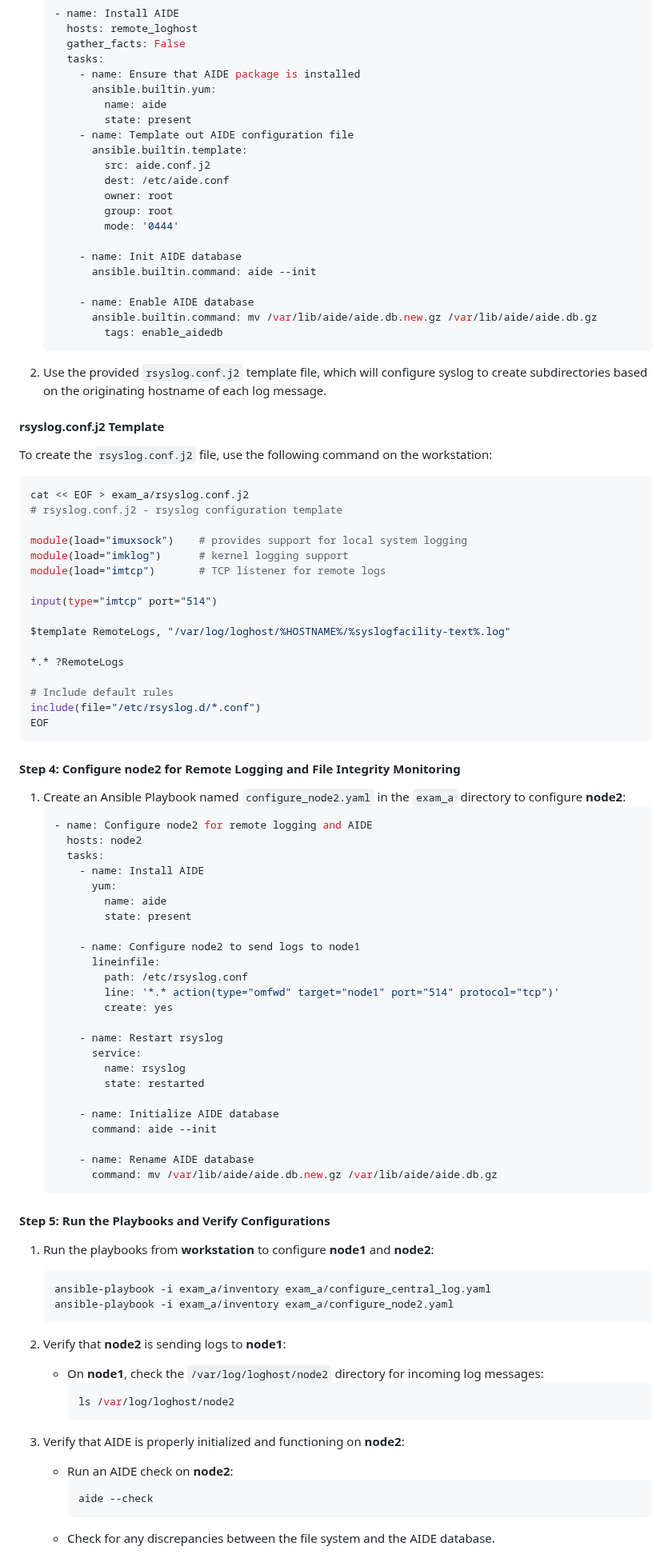
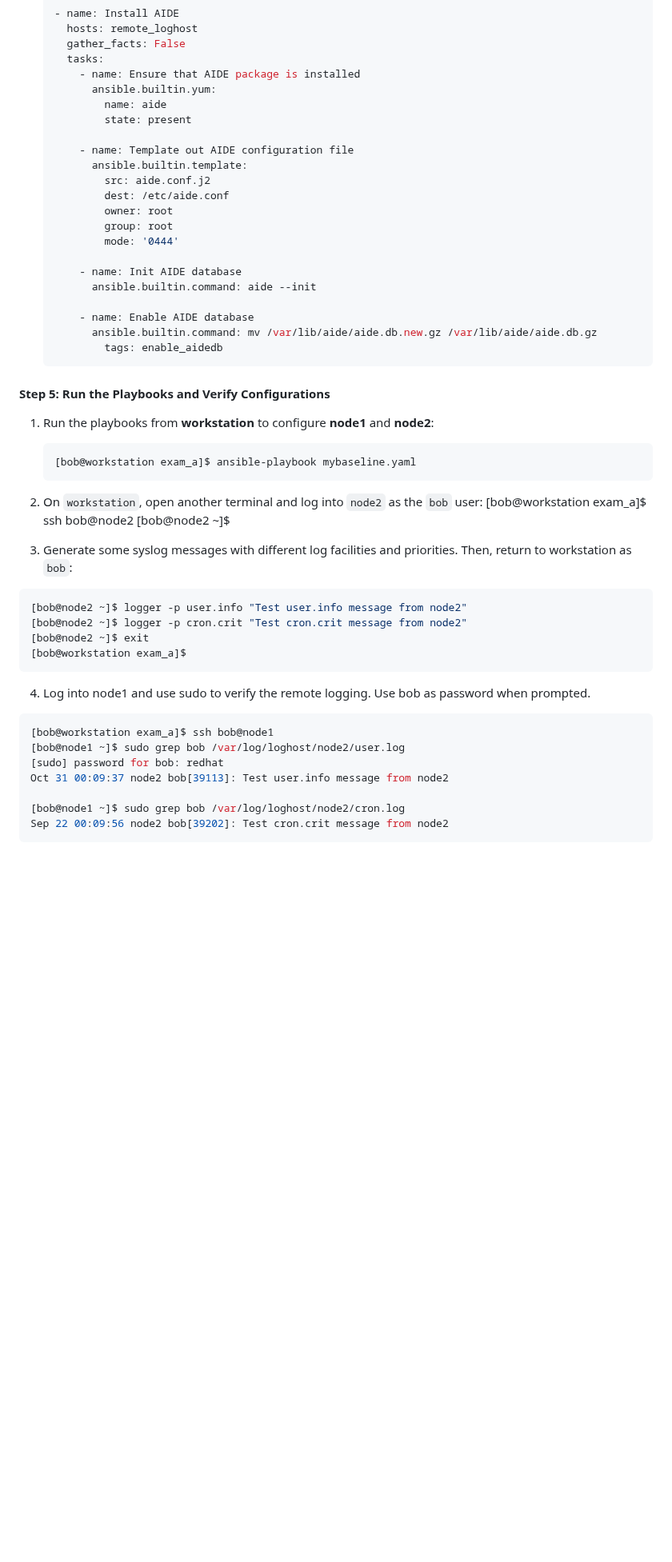
Before and after one commit to RedHatRanger/RHCA9Vagrant, a Markdown page: EX342_Linux_Troubleshooting/EXAMS/Exam_A.md, the part around one of its changes. Shown at 80% size. GitHub-like rendering; blank space fills up the shorter version.

````diff
--- a/EX342_Linux_Troubleshooting/EXAMS/Exam_A.md
+++ b/EX342_Linux_Troubleshooting/EXAMS/Exam_A.md
@@ -203,6 +276,7 @@ rsyslog service configuration on `node1`:
          ansible.builtin.yum:
            name: aide
            state: present
+
        - name: Template out AIDE configuration file
          ansible.builtin.template:
            src: aide.conf.j2
@@ -219,78 +293,35 @@ rsyslog service configuration on `node1`:
            tags: enable_aidedb
    ```
 
-3. Use the provided `rsyslog.conf.j2` template file, which will configure syslog to create subdirectories based on the originating hostname of each log message.
-
-#### rsyslog.conf.j2 Template
-
-To create the `rsyslog.conf.j2` file, use the following command on the workstation:
-
-```bash
-cat << EOF > exam_a/rsyslog.conf.j2
-# rsyslog.conf.j2 - rsyslog configuration template
-
-module(load="imuxsock")    # provides support for local system logging
-module(load="imklog")      # kernel logging support
-module(load="imtcp")       # TCP listener for remote logs
-
-input(type="imtcp" port="514")
-
-$template RemoteLogs, "/var/log/loghost/%HOSTNAME%/%syslogfacility-text%.log"
-
-*.* ?RemoteLogs
-
-# Include default rules
-include(file="/etc/rsyslog.d/*.conf")
-EOF
-```
-
-#### Step 4: Configure node2 for Remote Logging and File Integrity Monitoring
-
-1. Create an Ansible Playbook named `configure_node2.yaml` in the `exam_a` directory to configure **node2**:
-   ```yaml
-   - name: Configure node2 for remote logging and AIDE
-     hosts: node2
-     tasks:
-       - name: Install AIDE
-         yum:
-           name: aide
-           state: present
-
-       - name: Configure node2 to send logs to node1
-         lineinfile:
-           path: /etc/rsyslog.conf
-           line: '*.* action(type="omfwd" target="node1" port="514" protocol="tcp")'
-           create: yes
-
-       - name: Restart rsyslog
-         service:
-           name: rsyslog
-           state: restarted
-
-       - name: Initialize AIDE database
-         command: aide --init
-
-       - name: Rename AIDE database
-         command: mv /var/lib/aide/aide.db.new.gz /var/lib/aide/aide.db.gz
-   ```
-
 #### Step 5: Run the Playbooks and Verify Configurations
 
 1. Run the playbooks from **workstation** to configure **node1** and **node2**:
    ```bash
-   ansible-playbook -i exam_a/inventory exam_a/configure_central_log.yaml
-   ansible-playbook -i exam_a/inventory exam_a/configure_node2.yaml
+   [bob@workstation exam_a]$ ansible-playbook mybaseline.yaml
    ```
 
-2. Verify that **node2** is sending logs to **node1**:
-   - On **node1**, check the `/var/log/loghost/node2` directory for incoming log messages:
-     ```bash
-     ls /var/log/loghost/node2
-     ```
+2. On `workstation`, open another terminal and log into `node2` as the `bob` user:
+[bob@workstation exam_a]$ ssh bob@node2
+[bob@node2 ~]$
 
-3. Verify that AIDE is properly initialized and functioning on **node2**:
-   - Run an AIDE check on **node2**:
-     ```bash
-     aide --check
-     ```
-   - Check for any discrepancies between the file system and the AIDE database.
+3. Generate some syslog messages with different log facilities and priorities. Then, return
+to workstation as `bob`:
+```bash
+[bob@node2 ~]$ logger -p user.info "Test user.info message from node2"
+[bob@node2 ~]$ logger -p cron.crit "Test cron.crit message from node2"
+[bob@node2 ~]$ exit
+[bob@workstation exam_a]$
+```
+
+4. Log into node1 and use sudo to verify the remote logging. Use bob as
+password when prompted.
+```bash
+[bob@workstation exam_a]$ ssh bob@node1
+[bob@node1 ~]$ sudo grep bob /var/log/loghost/node2/user.log
+[sudo] password for bob: redhat
+Oct 31 00:09:37 node2 bob[39113]: Test user.info message from node2
+
+[bob@node1 ~]$ sudo grep bob /var/log/loghost/node2/cron.log
+Sep 22 00:09:56 node2 bob[39202]: Test cron.crit message from node2
+```
+
````
Also changed, not shown: other parts of EX342_Linux_Troubleshooting/EXAMS/Exam_A.md (+90 -5 lines).
